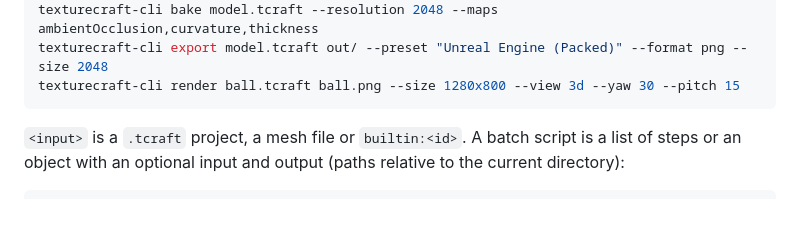
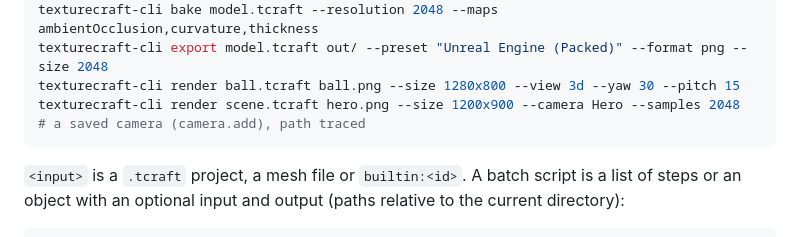
Before and after one commit to Aalzard/texturecraft, a Markdown page: docs/control-protocol.md, the part around the change. Rendered like a GitHub page; blank space fills up the shorter version.

````diff
--- a/docs/control-protocol.md
+++ b/docs/control-protocol.md
@@ -217,6 +217,7 @@ texturecraft-cli batch script.json
 texturecraft-cli bake model.tcraft --resolution 2048 --maps ambientOcclusion,curvature,thickness
 texturecraft-cli export model.tcraft out/ --preset "Unreal Engine (Packed)" --format png --size 2048
 texturecraft-cli render ball.tcraft ball.png --size 1280x800 --view 3d --yaw 30 --pitch 15
+texturecraft-cli render scene.tcraft hero.png --size 1200x900 --camera Hero --samples 2048   # a saved camera (camera.add), path traced
 ```
 
 `<input>` is a `.tcraft` project, a mesh file or `builtin:<id>`. A batch script is a list of
````
Also changed, not shown: ATTRIBUTION.md (+2 -2 lines), README.md (+7 -6 lines), docs/images/texturecraft-camera.png (added), docs/images/texturecraft-crate.png (deleted), docs/images/texturecraft-lantern.png (added), docs/images/texturecraft-materials.png (deleted), 2 other files.
